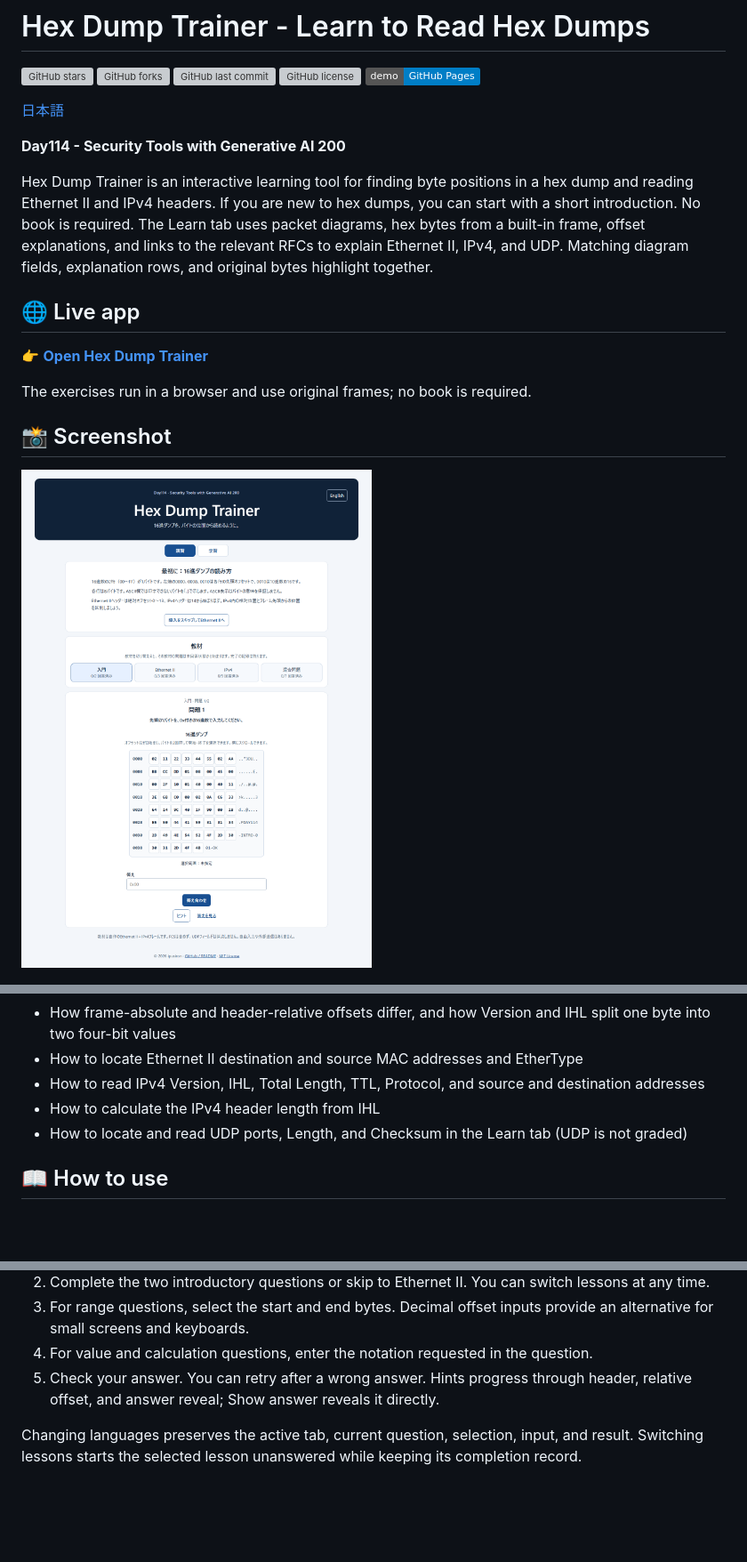
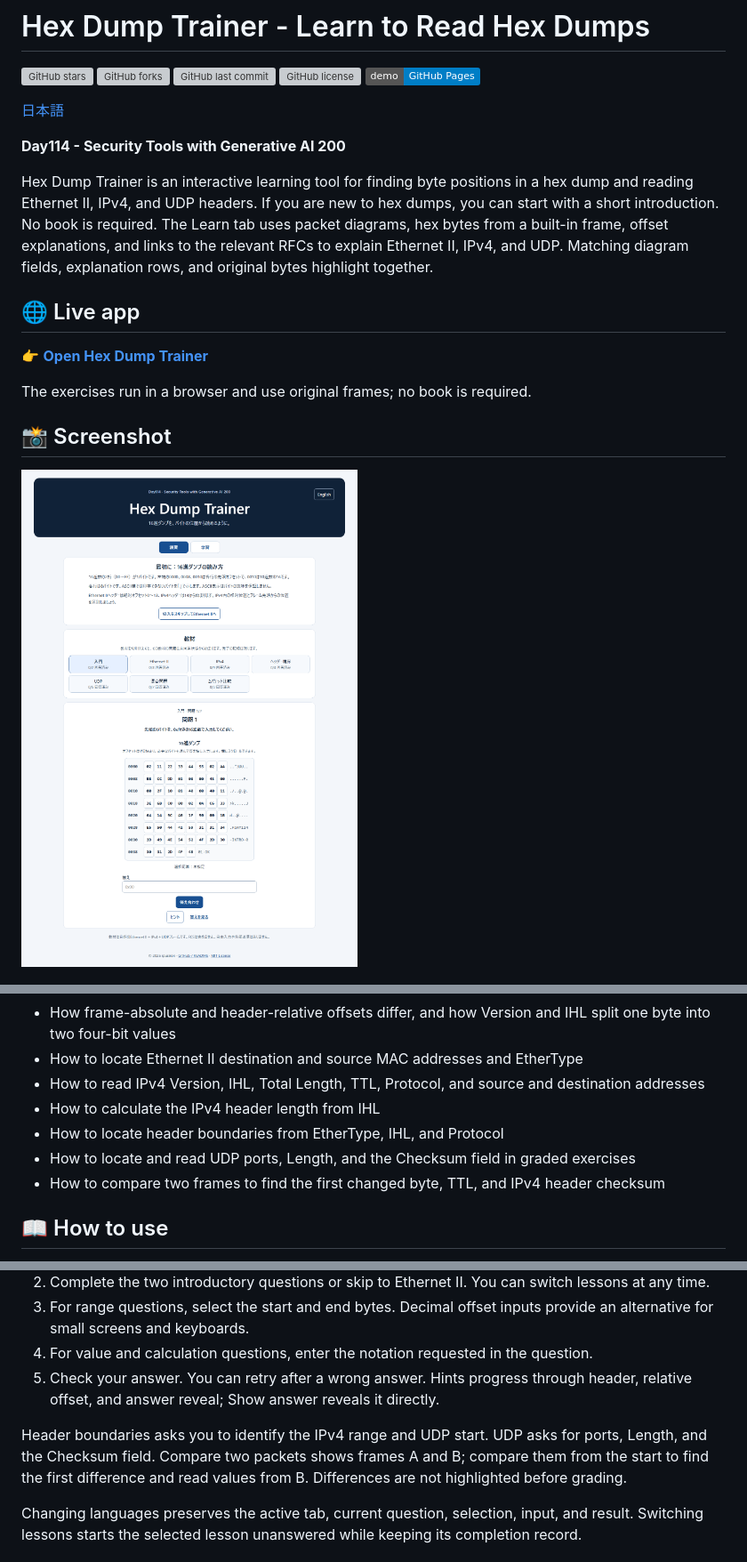
Before and after one commit to ipusiron/hex-dump-trainer, a Markdown page: README.en.md, 3 parts joined by grey strips. Shown at 89% size. Rendered like a GitHub page; pictures changed too: assets/screenshot-desktop-20261015.png (added), assets/screenshot-desktop.png (deleted); badges without logos; blank space fills up the shorter version; grey boxes are pictures that could not be loaded.

```diff
--- a/README.en.md
+++ b/README.en.md
@@ -10,7 +10,7 @@
 
 **Day114 - Security Tools with Generative AI 200**
 
-Hex Dump Trainer is an interactive learning tool for finding byte positions in a hex dump and reading Ethernet II and IPv4 headers.
+Hex Dump Trainer is an interactive learning tool for finding byte positions in a hex dump and reading Ethernet II, IPv4, and UDP headers.
 If you are new to hex dumps, you can start with a short introduction.
 No book is required.
 The Learn tab uses packet diagrams, hex bytes from a built-in frame, offset explanations, and links to the relevant RFCs to explain Ethernet II, IPv4, and UDP. Matching diagram fields, explanation rows, and original bytes highlight together.
@@ -23,6 +23,6 @@ The exercises run in a browser and use original frames; no book is required.
 
 ## 📸 Screenshot
 
-![The introduction question, hex dump, and lesson list](assets/screenshot-desktop.png)
+![The introduction question, hex dump, and expanded lesson list](assets/screenshot-desktop-20261015.png)
 
 ![The Learn tab showing the linked IPv4 diagram, original hex byte, explanation row, and Version's upper four bits](assets/screenshot-learning-20261015.png)
@@ -36,7 +40,9 @@ The exercises run in a browser and use original frames; no book is required.
 - How to locate Ethernet II destination and source MAC addresses and EtherType
 - How to read IPv4 Version, IHL, Total Length, TTL, Protocol, and source and destination addresses
 - How to calculate the IPv4 header length from IHL
-- How to locate and read UDP ports, Length, and Checksum in the Learn tab (UDP is not graded)
+- How to locate header boundaries from EtherType, IHL, and Protocol
+- How to locate and read UDP ports, Length, and the Checksum field in graded exercises
+- How to compare two frames to find the first changed byte, TTL, and IPv4 header checksum
 
 ## 📖 How to use
 
@@ -45,6 +51,8 @@ The exercises run in a browser and use original frames; no book is required.
 3. For range questions, select the start and end bytes. Decimal offset inputs provide an alternative for small screens and keyboards.
 4. For value and calculation questions, enter the notation requested in the question.
 5. Check your answer. You can retry after a wrong answer. Hints progress through header, relative offset, and answer reveal; Show answer reveals it directly.
+
+Header boundaries asks you to identify the IPv4 range and UDP start. UDP asks for ports, Length, and the Checksum field. Compare two packets shows frames A and B; compare them from the start to find the first difference and read values from B. Differences are not highlighted before grading.
 
 Changing languages preserves the active tab, current question, selection, input, and result. Switching lessons starts the selected lesson unanswered while keeping its completion record.
 
```
Also changed, not shown: other parts of README.en.md (+9 -3 lines), README.md (+18 -8 lines), assets/screenshot-comparison-20261015.png (added), assets/screenshot-comparison-mobile-20261015.png (added), 8 other files.
